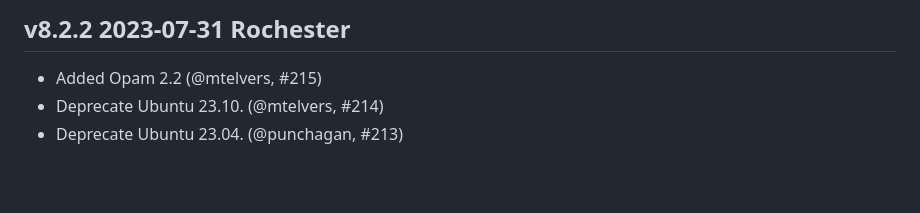
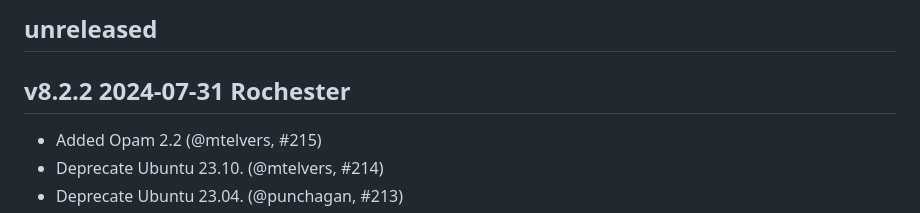
Before and after one commit to ocurrent/ocaml-dockerfile, a Markdown page: CHANGES.md, the part around the change. Drawn GitHub-style; blank space fills up the shorter version.

Commit message:
Update CHANGES.md after release

```diff
--- a/CHANGES.md
+++ b/CHANGES.md
@@ -1,4 +1,7 @@
-v8.2.2 2023-07-31 Rochester
+unreleased
+----------
+
+v8.2.2 2024-07-31 Rochester
 ---------------------------
 
 - Added Opam 2.2 (@mtelvers, #215)
```
